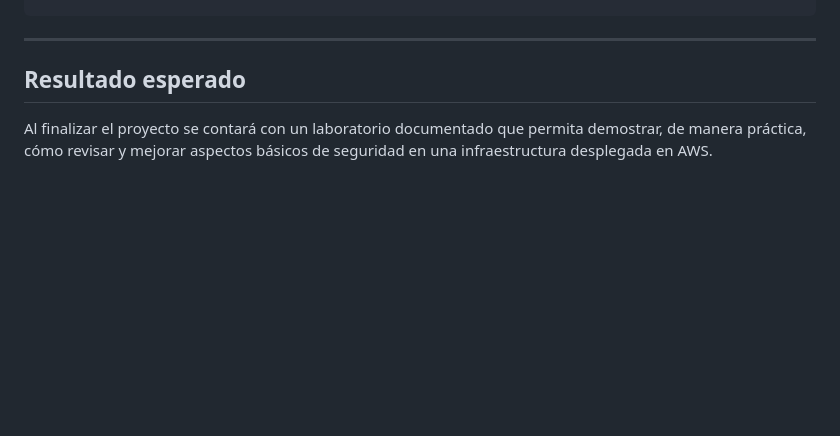
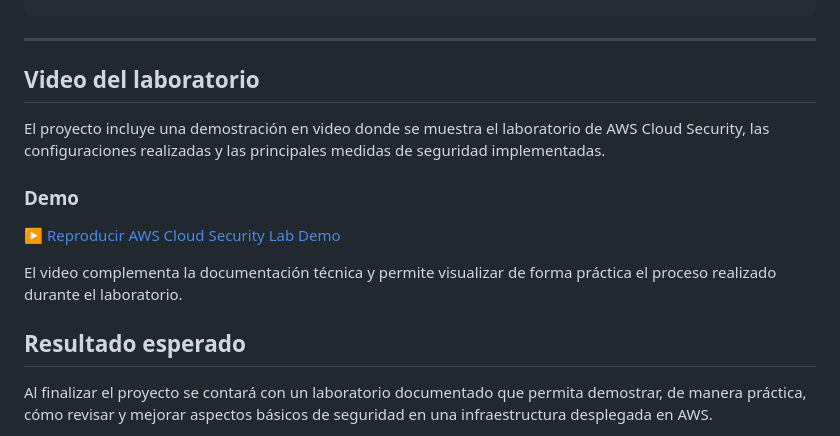
Before and after one commit to Pericena/aws_builder, a Markdown page: cloud_security_lab/readme.md, the part around the change. GitHub-like rendering; blank space fills up the shorter version.

Commit message:
init:video.

```diff
--- a/cloud_security_lab/readme.md
+++ b/cloud_security_lab/readme.md
@@ -150,6 +150,20 @@ aws-cloud-security-lab/
 
 ---
 
+
+## Video del laboratorio
+
+El proyecto incluye una demostración en video donde se muestra el laboratorio de AWS Cloud Security, las configuraciones realizadas y las principales medidas de seguridad implementadas.
+
+### Demo
+
+[▶️ Reproducir AWS Cloud Security Lab Demo](videos/ecomerce_aws.mp4)
+
+El video complementa la documentación técnica y permite visualizar de forma práctica el proceso realizado durante el laboratorio.
+
+
+
+
 ## Resultado esperado
 
 Al finalizar el proyecto se contará con un laboratorio documentado que permita demostrar, de manera práctica, cómo revisar y mejorar aspectos básicos de seguridad en una infraestructura desplegada en AWS.
```
